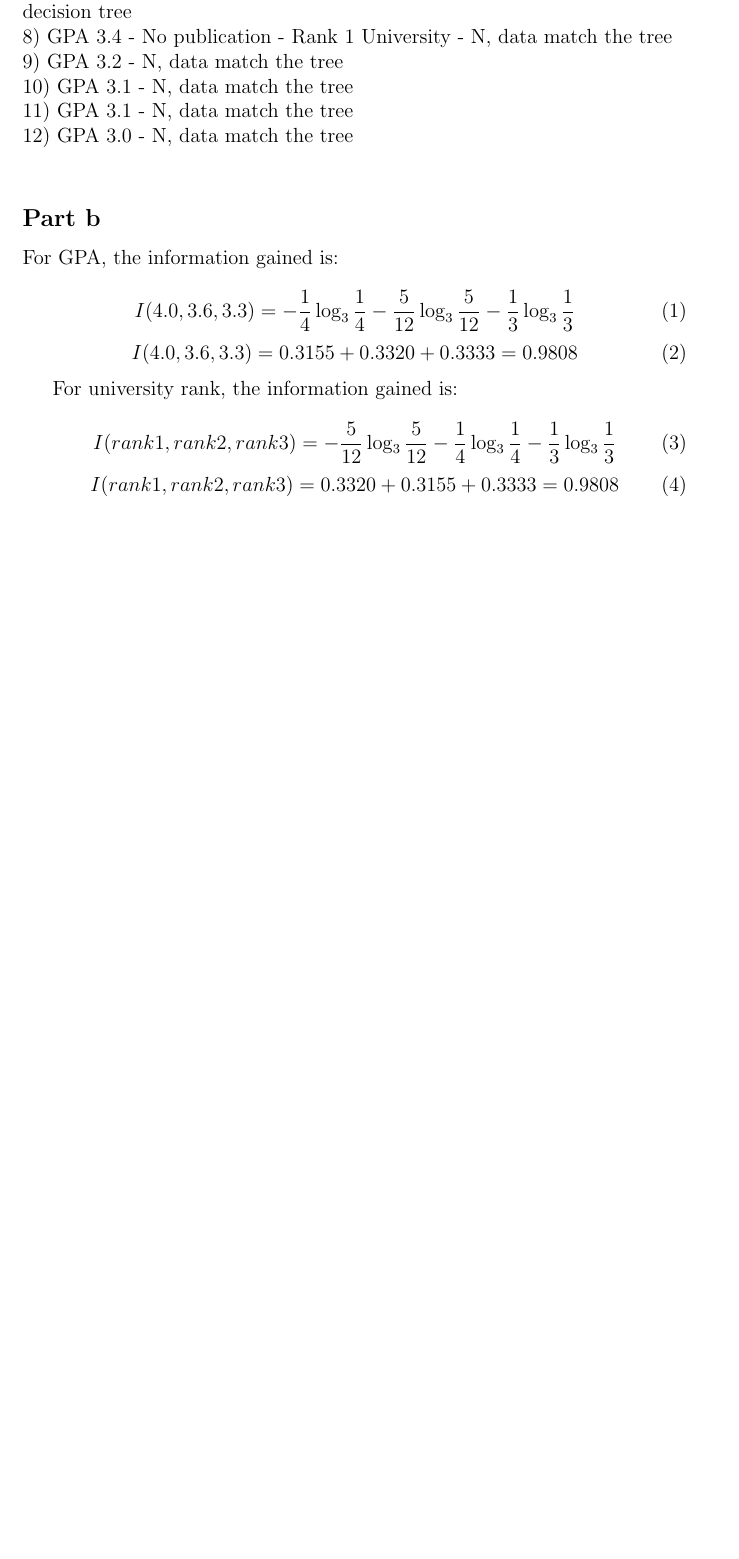
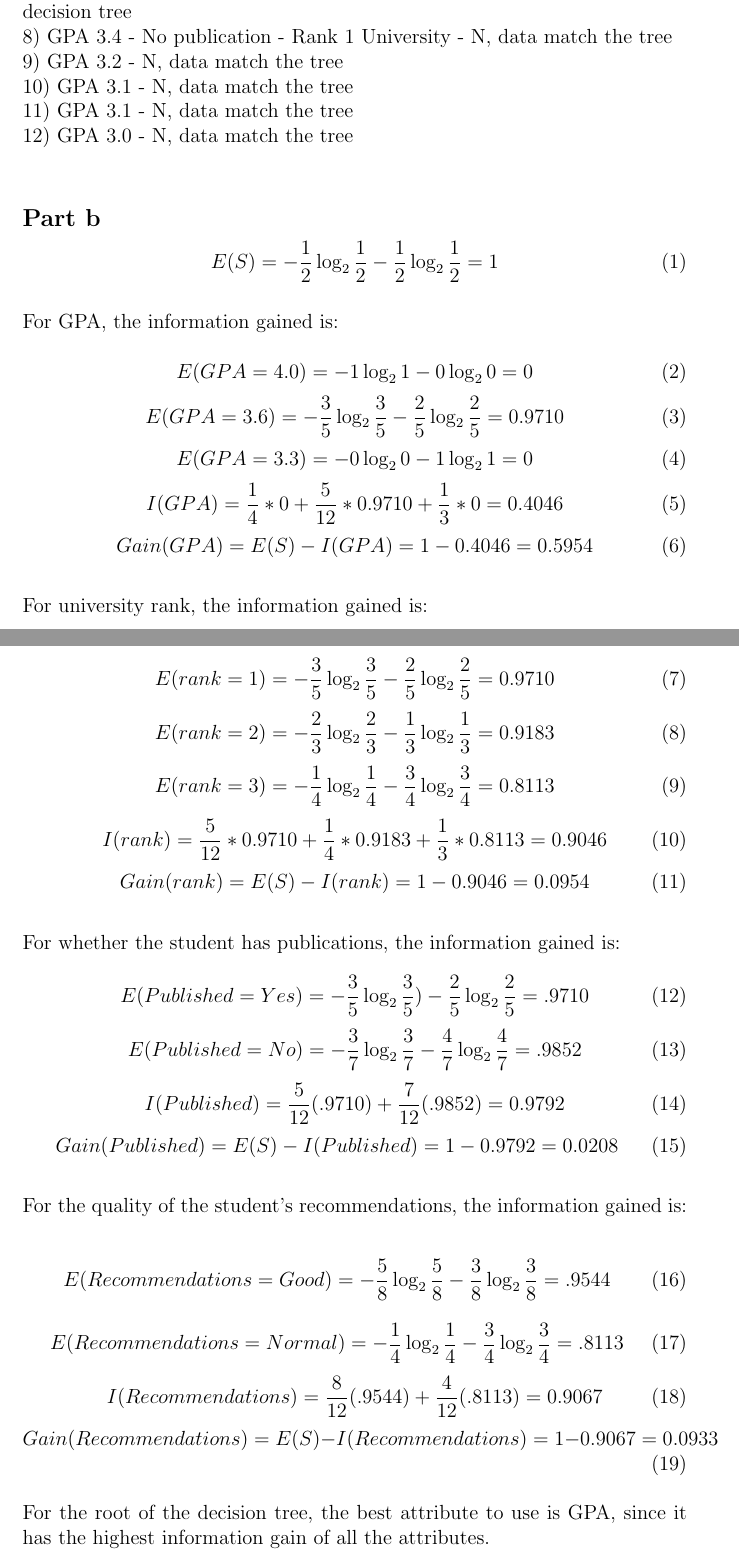
Before and after one commit to kevinpei/ai440, a LaTeX problem sheet (assignment_2/writeup.tex): part of the page before the commit and two parts of pages 1 and 2 of 2 after it, the two joined at a grey line, cut so that both start at the same text, the shorter picture padded with empty space. Compiled offline with pdfLaTeX.

Commit message:
Added equations for information and entropy

```diff
--- a/assignment_2/writeup.tex
+++ b/assignment_2/writeup.tex
@@ -26,23 +26,76 @@
 
 \subsection*{Part b}
 
+\begin{equation}
+E(S) = -\frac{1}{2}\log_2\frac{1}{2} -\frac{1}{2}\log_2\frac{1}{2} = 1
+\end{equation}
+\\
 For GPA, the information gained is:
 
 \begin{equation}
-I(4.0, 3.6, 3.3) = -\frac{1}{4}\log_3\frac{1}{4} -\frac{5}{12}\log_3\frac{5}{12} -\frac{1}{3}\log_3\frac{1}{3}
+E(GPA = 4.0) = -1\log_21 -0\log_20 = 0
 \end{equation}
 \begin{equation}
-I(4.0, 3.6, 3.3) = 0.3155 + 0.3320 + 0.3333 = 0.9808
+E(GPA = 3.6) = -\frac{3}{5}\log_2\frac{3}{5} -\frac{2}{5}\log_2\frac{2}{5} = 0.9710
 \end{equation}
-
+\begin{equation}
+E(GPA = 3.3) = -0\log_20 -1\log_21 = 0
+\end{equation}
+\begin{equation}
+I(GPA) = \frac{1}{4} * 0 + \frac{5}{12} * 0.9710 + \frac{1}{3} * 0 = 0.4046
+\end{equation}
+\begin{equation}
+Gain(GPA) = E(S) - I(GPA) = 1 - 0.4046 = 0.5954
+\end{equation}
+\\
 For university rank, the information gained is:
 
 \begin{equation}
-I(rank 1, rank 2, rank 3) = -\frac{5}{12}\log_3\frac{5}{12} -\frac{1}{4}\log_3\frac{1}{4} -\frac{1}{3}\log_3\frac{1}{3}
+E(rank = 1) = -\frac{3}{5}\log_2\frac{3}{5} -\frac{2}{5}\log_2\frac{2}{5} = 0.9710
 \end{equation}
 \begin{equation}
-I(rank 1, rank 2, rank 3) = 0.3320 + 0.3155 + 0.3333 = 0.9808
+E(rank = 2) = -\frac{2}{3}\log_2\frac{2}{3} -\frac{1}{3}\log_2\frac{1}{3} = 0.9183
 \end{equation}
+\begin{equation}
+E(rank = 3) = -\frac{1}{4}\log_2\frac{1}{4} -\frac{3}{4}\log_2\frac{3}{4} = 0.8113
+\end{equation}
+\begin{equation}
+I(rank) = \frac{5}{12} * 0.9710 + \frac{1}{4} * 0.9183 + \frac{1}{3} * 0.8113 = 0.9046
+\end{equation}
+\begin{equation}
+Gain(rank) = E(S) - I(rank) = 1 - 0.9046 = 0.0954
+\end{equation}
+\\
+For whether the student has publications, the information gained is:
 
+\begin{equation}
+E(Published = Yes) = -\frac{3}{5}\log_2\frac{3}{5}) - \frac{2}{5}\log_2\frac{2}{5} = .9710
+\end{equation}
+\begin{equation}
+E(Published = No) = -\frac{3}{7}\log_2\frac{3}{7} - \frac{4}{7}\log_2\frac{4}{7} = .9852
+\end{equation}
+\begin{equation}
+I(Published) = \frac{5}{12}(.9710)+\frac{7}{12}(.9852) = 0.9792
+\end{equation}
+\begin{equation}
+Gain(Published) = E(S) - I(Published) = 1 - 0.9792 = 0.0208
+\end{equation}
+\\
+For the quality of the student's recommendations, the information gained is:
+
+\begin{equation}
+E(Recommendations = Good) = -\frac{5}{8}\log_2\frac{5}{8}-\frac{3}{8}\log_2\frac{3}{8} = .9544
+\end{equation}
+\begin{equation}
+E(Recommendations = Normal) = -\frac{1}{4}\log_2\frac{1}{4}-\frac{3}{4}\log_2\frac{3}{4} = .8113
+\end{equation}
+\begin{equation}
+I(Recommendations) = \frac{8}{12}(.9544)+\frac{4}{12}(.8113) = 0.9067
+\end{equation}
+\begin{equation}
+Gain(Recommendations) = E(S) - I(Recommendations) = 1 - 0.9067 = 0.0933
+\end{equation}
+\\
+For the root of the decision tree, the best attribute to use is GPA, since it has the highest information gain of all the attributes.
 
 \end{document}
```
Also changed, not shown: assignment_2/writeup.pdf, 1 other file.
